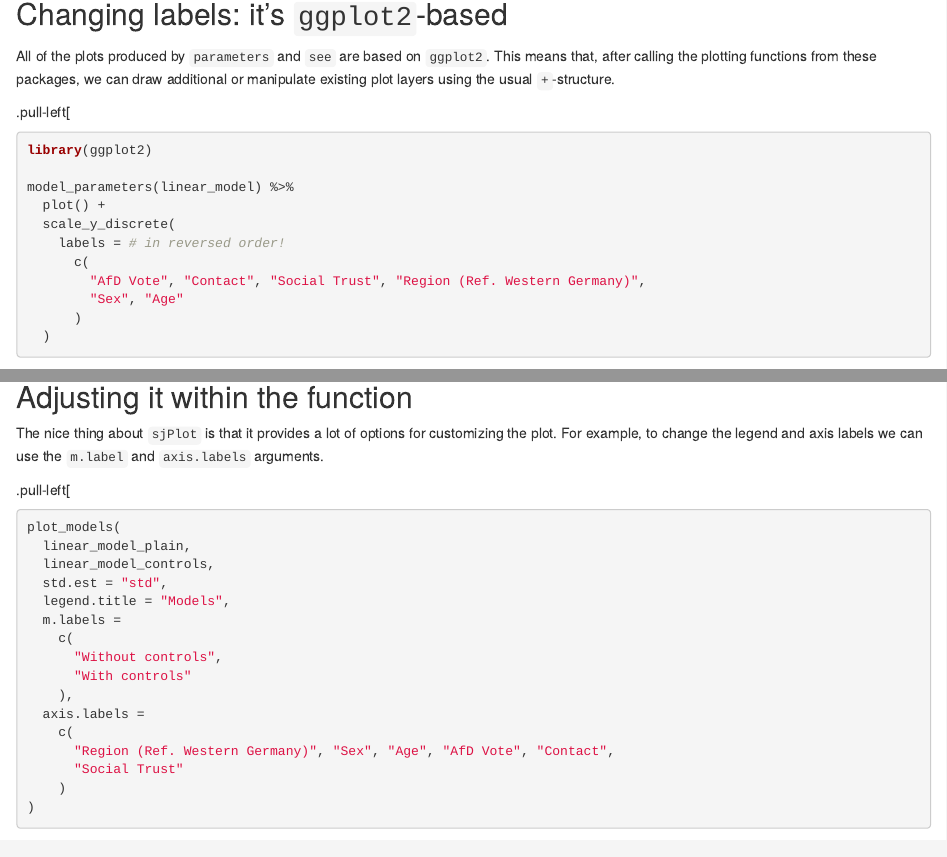
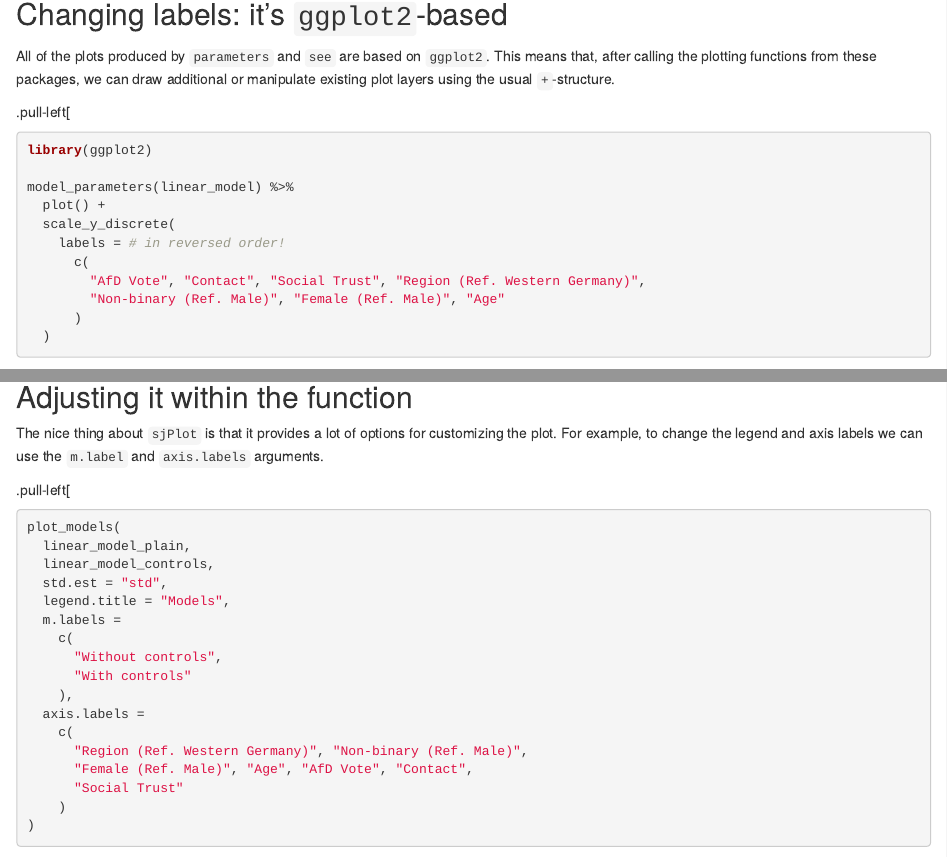
Before and after one commit to StefanJuenger/r-intro-gesis-2022, an R Markdown document (content/sessions/4_2_Data_Visualization_Part_2.Rmd): the page in a window 1100 px wide, from 4370 px down, and a second part further down, joined at a grey line. Rendered offline with R 4.5, knitr and Pandoc, with nearby package versions; some code elsewhere in the file could not run offline; common packages that the code uses without loading them are loaded.

Commit message:
fixed label issue with NA

````diff
--- a/content/sessions/4_2_Data_Visualization_Part_2.Rmd
+++ b/content/sessions/4_2_Data_Visualization_Part_2.Rmd
@@ -264,7 +264,7 @@ model_parameters(linear_model) %>%
     labels = # in reversed order!
       c(
         "AfD Vote", "Contact", "Social Trust", "Region (Ref. Western Germany)",
-        "Sex", "Age"
+        "Non-binary (Ref. Male)", "Female (Ref. Male)", "Age"
       )
   )
 ```
@@ -537,7 +537,8 @@ plot_models(
     ),
   axis.labels =
     c(
-      "Region (Ref. Western Germany)", "Sex", "Age", "AfD Vote", "Contact",
+      "Region (Ref. Western Germany)", "Non-binary (Ref. Male)",
+      "Female (Ref. Male)", "Age", "AfD Vote", "Contact",
       "Social Trust"
     )
 )
````
Also changed, not shown: content/sessions/4_2_Data_Visualization_Part_2.Rmd (5 more changed lines).
